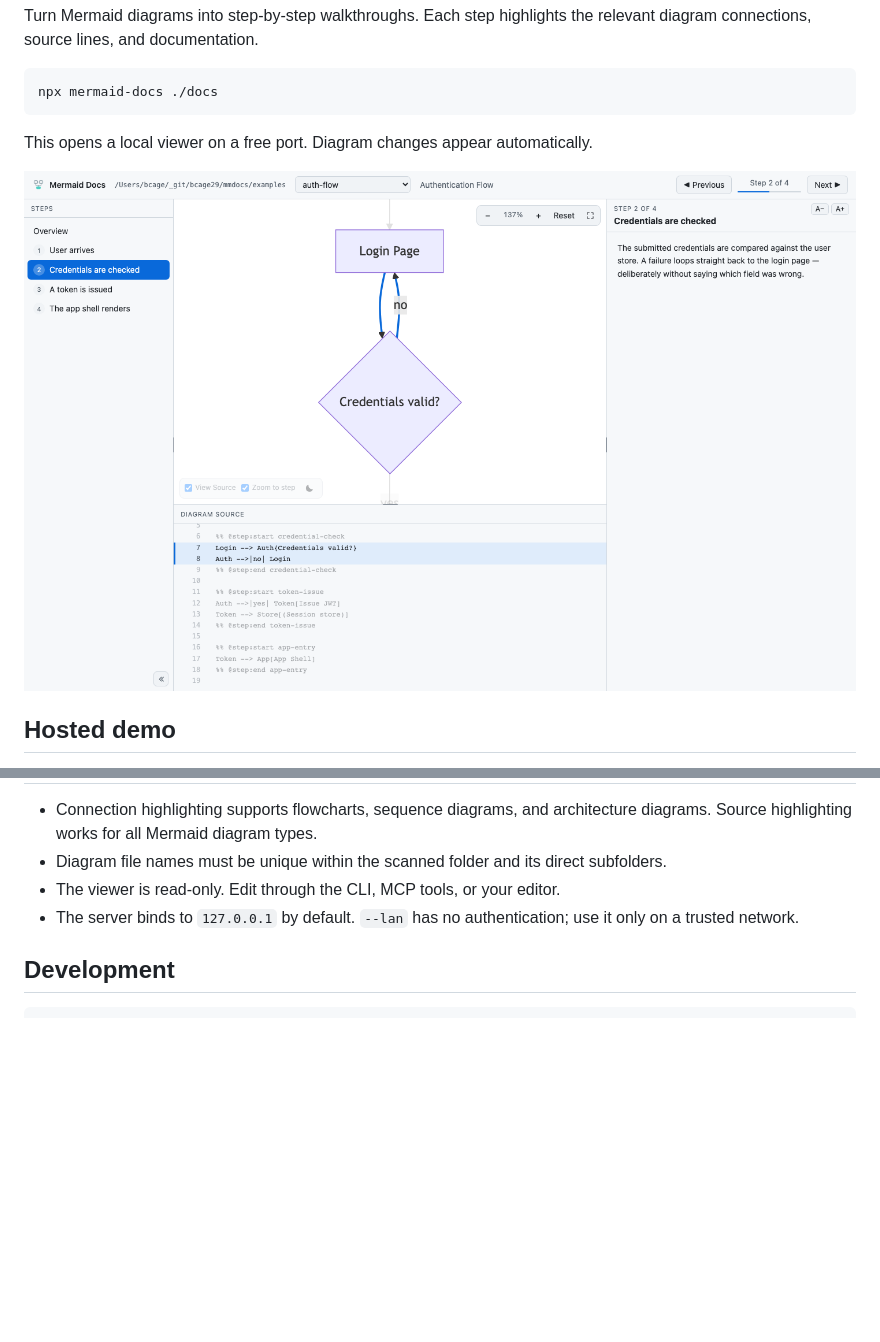
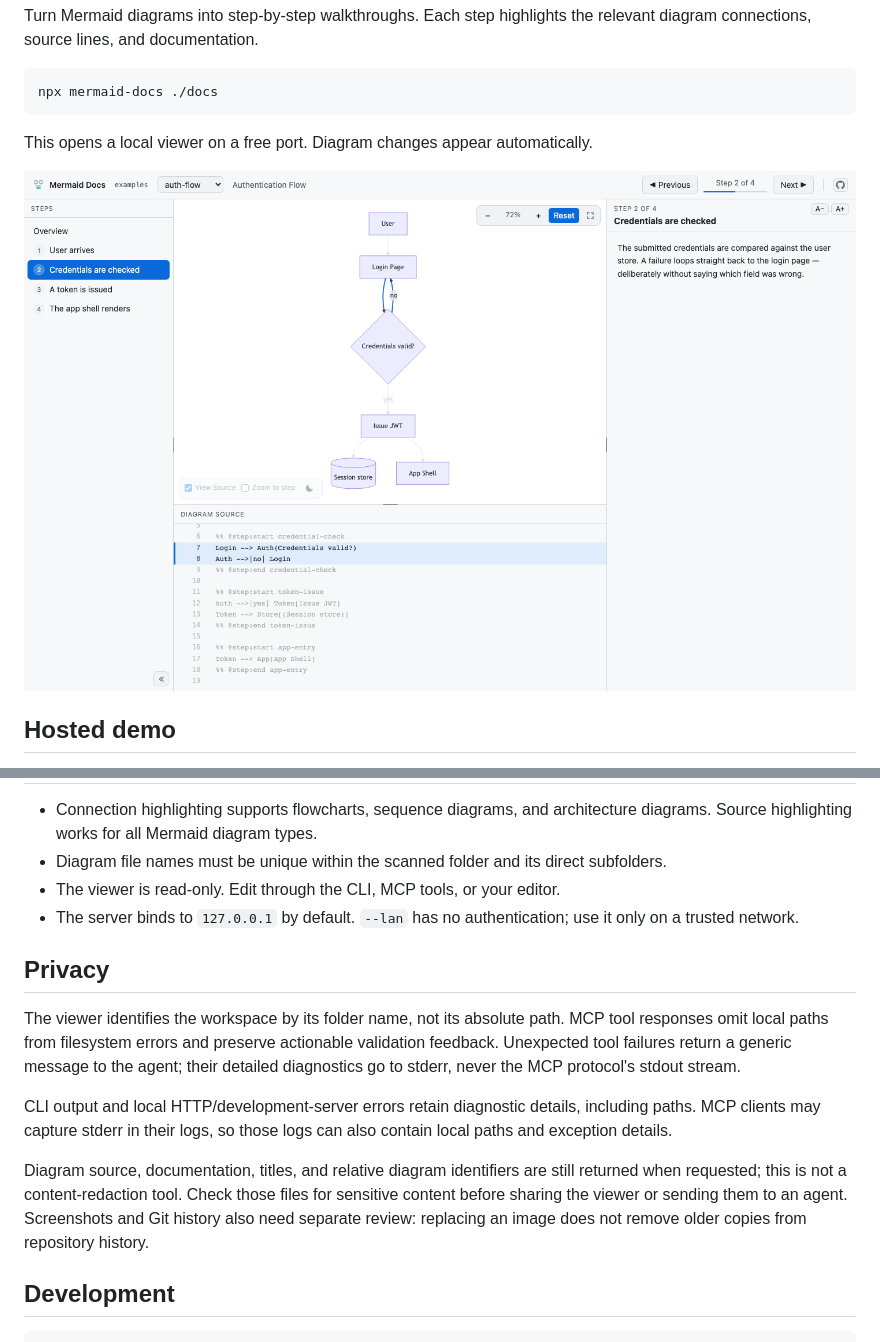
Before and after one commit to bcage29/mermaid-docs, a Markdown page: README.md, 2 parts joined by grey strips. Rendered like a GitHub page; pictures changed too: assets/viewer.png; blank space fills up the shorter version.

````diff
--- a/README.md
+++ b/README.md
@@ -135,6 +135,23 @@ so it can be used in CI. Missing connection coverage is a warning.
 - The server binds to `127.0.0.1` by default. `--lan` has no authentication;
   use it only on a trusted network.
 
+## Privacy
+
+The viewer identifies the workspace by its folder name, not its absolute path.
+MCP tool responses omit local paths from filesystem errors and preserve actionable
+validation feedback. Unexpected tool failures return a generic message to the agent;
+their detailed diagnostics go to stderr, never the MCP protocol's stdout stream.
+
+CLI output and local HTTP/development-server errors retain diagnostic details,
+including paths. MCP clients may capture stderr in their logs, so those logs can
+also contain local paths and exception details.
+
+Diagram source, documentation, titles, and relative diagram identifiers are still
+returned when requested; this is not a content-redaction tool. Check those files for
+sensitive content before sharing the viewer or sending them to an agent.
+Screenshots and Git history also need separate review: replacing an image does not
+remove older copies from repository history.
+
 ## Development
 
 ```bash
````
Also changed, not shown: 13 other files.
